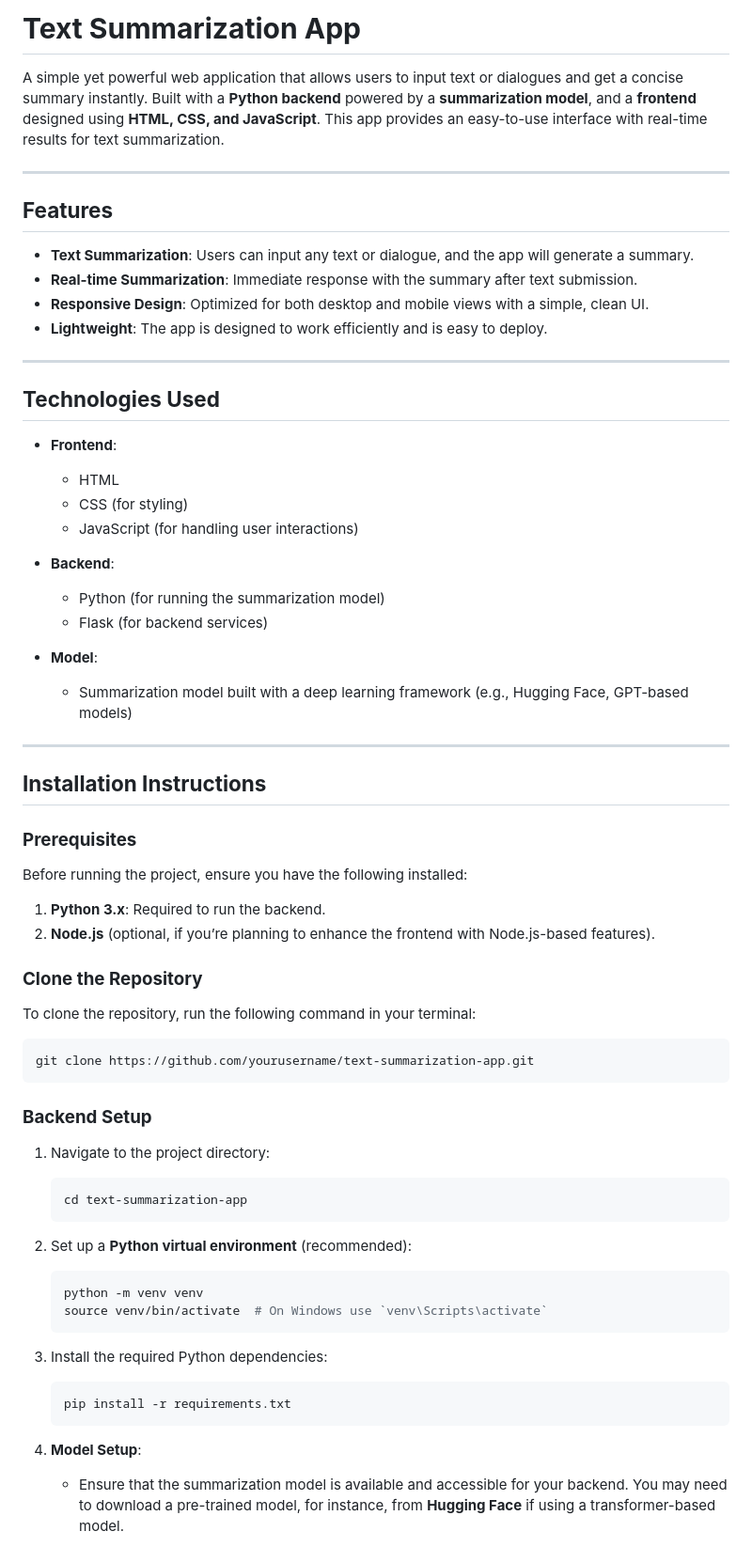
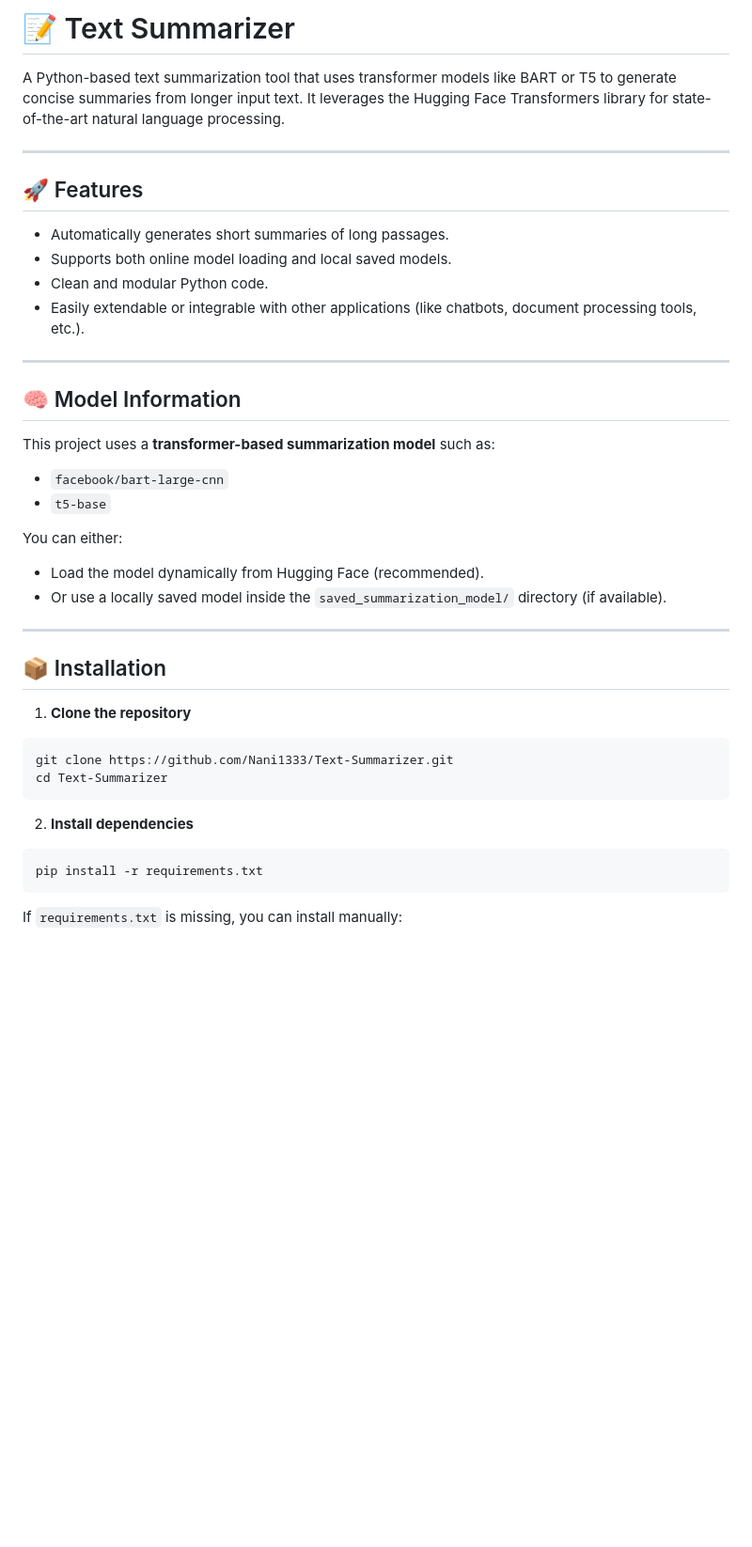
Before and after one commit to Nani1333/Text-Summarizer, a Markdown page: README.md, the part around one of its changes. Shown at 94% size. Drawn GitHub-style; blank space fills up the shorter version.

````diff
--- a/README.md
+++ b/README.md
@@ -1,74 +1,45 @@
-# **Text Summarization App**
+# 📝 Text Summarizer
 
-A simple yet powerful web application that allows users to input text or dialogues and get a concise summary instantly. Built with a **Python backend** powered by a **summarization model**, and a **frontend** designed using **HTML, CSS, and JavaScript**. This app provides an easy-to-use interface with real-time results for text summarization.
+A Python-based text summarization tool that uses transformer models like BART or T5 to generate concise summaries from longer input text. It leverages the Hugging Face Transformers library for state-of-the-art natural language processing.
 
 ---
 
-## **Features**
+## 🚀 Features
 
-* **Text Summarization**: Users can input any text or dialogue, and the app will generate a summary.
-* **Real-time Summarization**: Immediate response with the summary after text submission.
-* **Responsive Design**: Optimized for both desktop and mobile views with a simple, clean UI.
-* **Lightweight**: The app is designed to work efficiently and is easy to deploy.
+- Automatically generates short summaries of long passages.
+- Supports both online model loading and local saved models.
+- Clean and modular Python code.
+- Easily extendable or integrable with other applications (like chatbots, document processing tools, etc.).
 
 ---
 
-## **Technologies Used**
+## 🧠 Model Information
 
-* **Frontend**:
+This project uses a **transformer-based summarization model** such as:
 
-  * HTML
-  * CSS (for styling)
-  * JavaScript (for handling user interactions)
-* **Backend**:
+- `facebook/bart-large-cnn`
+- `t5-base`
 
-  * Python (for running the summarization model)
-  * Flask (for backend services)
-* **Model**:
-
-  * Summarization model built with a deep learning framework (e.g., Hugging Face, GPT-based models)
+You can either:
+- Load the model dynamically from Hugging Face (recommended).
+- Or use a locally saved model inside the `saved_summarization_model/` directory (if available).
 
 ---
 
-## **Installation Instructions**
+## 📦 Installation
 
-### **Prerequisites**
-
-Before running the project, ensure you have the following installed:
-
-1. **Python 3.x**: Required to run the backend.
-2. **Node.js** (optional, if you’re planning to enhance the frontend with Node.js-based features).
-
-### **Clone the Repository**
-
-To clone the repository, run the following command in your terminal:
+1. **Clone the repository**
 
 ```bash
-git clone https://github.com/yourusername/text-summarization-app.git
+git clone https://github.com/Nani1333/Text-Summarizer.git
+cd Text-Summarizer
 ```
 
-### **Backend Setup**
+2. **Install dependencies**
 
-1. Navigate to the project directory:
+```bash
+pip install -r requirements.txt
+```
 
-   ```bash
-   cd text-summarization-app
-   ```
+If `requirements.txt` is missing, you can install manually:
 
-2. Set up a **Python virtual environment** (recommended):
-
-   ```bash
-   python -m venv venv
-   source venv/bin/activate  # On Windows use `venv\Scripts\activate`
-   ```
-
-3. Install the required Python dependencies:
-
-   ```bash
-   pip install -r requirements.txt
-   ```
-
-4. **Model Setup**:
-
-   * Ensure that the summarization model is available and accessible for your backend. You may need to download a pre-trained model, for instance, from **Hugging Face** if using a transformer-based model.
-
````
Also changed, not shown: other parts of README.md (+68 -35 lines).
